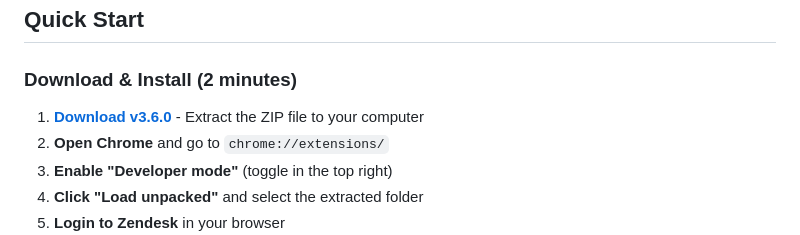
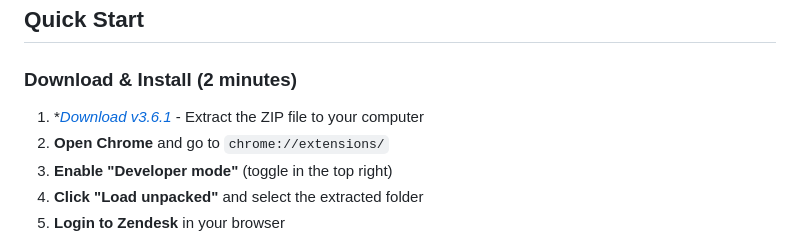
Before and after one commit to barateza/barateza-ticket-notifier-v3, a Markdown page: README.md, the part around the change. Rendered like a GitHub page.

Commit message:
Update download link to version 3.6.1

```diff
--- a/README.md
+++ b/README.md
@@ -18,7 +18,7 @@ A Chrome extension that monitors Zendesk ticket endpoints and notifies you with
 
 ### Download & Install (2 minutes)
 
-1. **[Download v3.6.0](https://github.com/barateza/barateza-ticket-notifier-v3/releases/download/v3.6.0/barateza-ticket-notifier-3.6.0.zip)** - Extract the ZIP file to your computer
+1. **[Download v3.6.1](https://github.com/barateza/barateza-ticket-notifier-v3/releases/download/v3.6.1/barateza-ticket-notifier-3.6.1.zip)* - Extract the ZIP file to your computer
 2. **Open Chrome** and go to `chrome://extensions/`
 3. **Enable "Developer mode"** (toggle in the top right)
 4. **Click "Load unpacked"** and select the extracted folder
```
